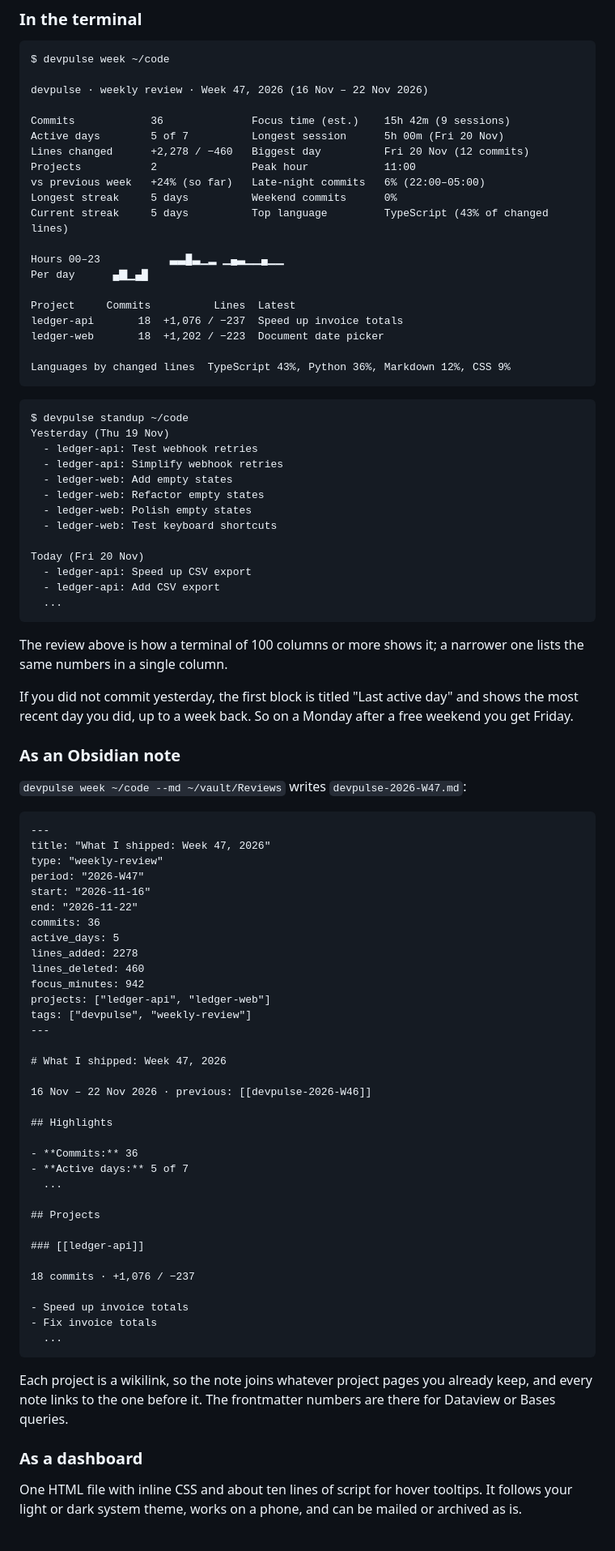
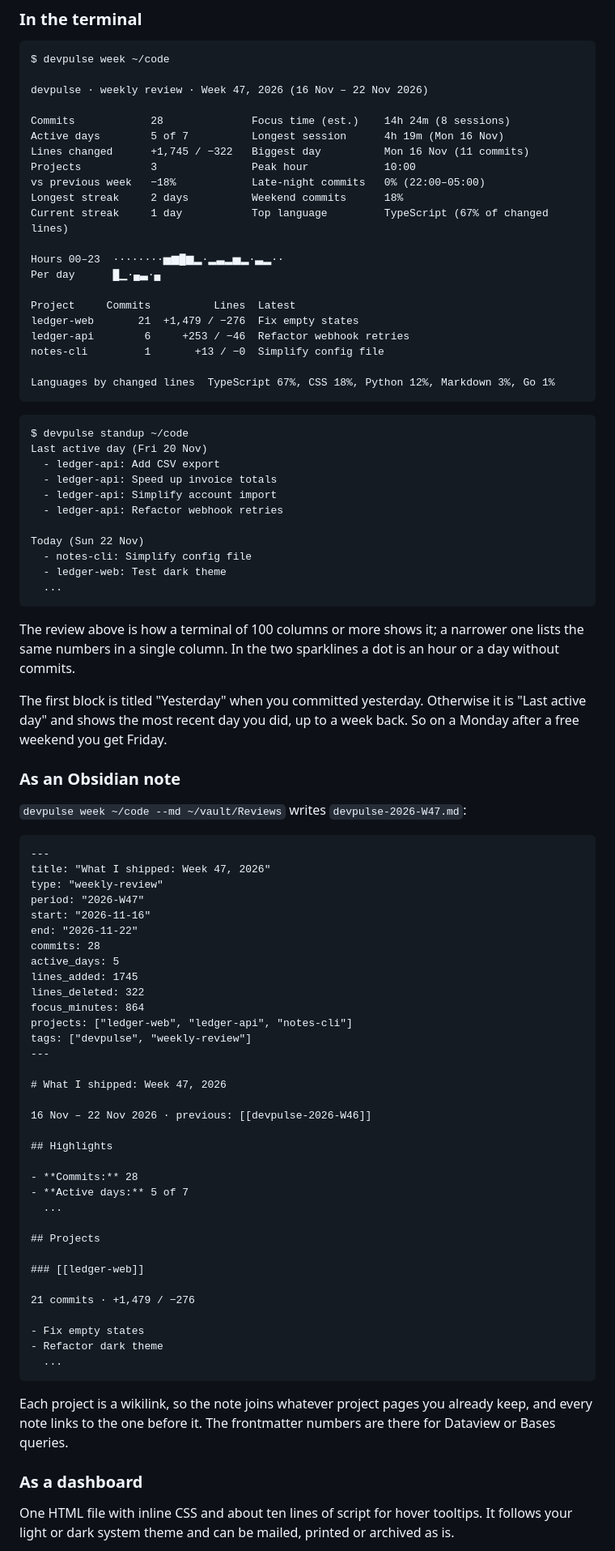
Before and after one commit to Habibeyilmazz/devpulse, a Markdown page: README.md, the part around one of its changes. Shown at 81% size. Rendered like a GitHub page.

````diff
--- a/README.md
+++ b/README.md
@@ -68,43 +68,42 @@ $ devpulse week ~/code
 
 devpulse · weekly review · Week 47, 2026 (16 Nov – 22 Nov 2026)
 
-Commits            36              Focus time (est.)    15h 42m (9 sessions)
-Active days        5 of 7          Longest session      5h 00m (Fri 20 Nov)
-Lines changed      +2,278 / −460   Biggest day          Fri 20 Nov (12 commits)
-Projects           2               Peak hour            11:00
-vs previous week   +24% (so far)   Late-night commits   6% (22:00–05:00)
-Longest streak     5 days          Weekend commits      0%
-Current streak     5 days          Top language         TypeScript (43% of changed lines)
+Commits            28              Focus time (est.)    14h 24m (8 sessions)
+Active days        5 of 7          Longest session      4h 19m (Mon 16 Nov)
+Lines changed      +1,745 / −322   Biggest day          Mon 16 Nov (11 commits)
+Projects           3               Peak hour            10:00
+vs previous week   −18%            Late-night commits   0% (22:00–05:00)
+Longest streak     2 days          Weekend commits      18%
+Current streak     1 day           Top language         TypeScript (67% of changed lines)
 
-Hours 00–23           ▃▃█▃▁▂ ▁▄▃▁▁▄▁▁
-Per day      ▄▇▁▄█
+Hours 00–23  ········▅▆█▆▂·▂▃▂▅▂·▃▂··
+Per day      █▁·▄▃·▄
 
 Project     Commits          Lines  Latest
-ledger-api       18  +1,076 / −237  Speed up invoice totals
-ledger-web       18  +1,202 / −223  Document date picker
+ledger-web       21  +1,479 / −276  Fix empty states
+ledger-api        6     +253 / −46  Refactor webhook retries
+notes-cli         1       +13 / −0  Simplify config file
 
-Languages by changed lines  TypeScript 43%, Python 36%, Markdown 12%, CSS 9%
+Languages by changed lines  TypeScript 67%, CSS 18%, Python 12%, Markdown 3%, Go 1%
 ```
 
 ```
 $ devpulse standup ~/code
-Yesterday (Thu 19 Nov)
-  - ledger-api: Test webhook retries
-  - ledger-api: Simplify webhook retries
-  - ledger-web: Add empty states
-  - ledger-web: Refactor empty states
-  - ledger-web: Polish empty states
-  - ledger-web: Test keyboard shortcuts
+Last active day (Fri 20 Nov)
+  - ledger-api: Add CSV export
+  - ledger-api: Speed up invoice totals
+  - ledger-api: Simplify account import
+  - ledger-api: Refactor webhook retries
 
-Today (Fri 20 Nov)
-  - ledger-api: Speed up CSV export
-  - ledger-api: Add CSV export
+Today (Sun 22 Nov)
+  - notes-cli: Simplify config file
+  - ledger-web: Test dark theme
   ...
 ```
 
-The review above is how a terminal of 100 columns or more shows it; a narrower one lists the same numbers in a single column.
+The review above is how a terminal of 100 columns or more shows it; a narrower one lists the same numbers in a single column. In the two sparklines a dot is an hour or a day without commits.
 
-If you did not commit yesterday, the first block is titled "Last active day" and shows the most recent day you did, up to a week back. So on a Monday after a free weekend you get Friday.
+The first block is titled "Yesterday" when you committed yesterday. Otherwise it is "Last active day" and shows the most recent day you did, up to a week back. So on a Monday after a free weekend you get Friday.
 
 ### As an Obsidian note
 
@@ -117,12 +116,12 @@ type: "weekly-review"
 period: "2026-W47"
 start: "2026-11-16"
 end: "2026-11-22"
-commits: 36
+commits: 28
 active_days: 5
-lines_added: 2278
-lines_deleted: 460
-focus_minutes: 942
-projects: ["ledger-api", "ledger-web"]
+lines_added: 1745
+lines_deleted: 322
+focus_minutes: 864
+projects: ["ledger-web", "ledger-api", "notes-cli"]
 tags: ["devpulse", "weekly-review"]
 ---
 
@@ -132,18 +131,18 @@ tags: ["devpulse", "weekly-review"]
 
 ## Highlights
 
-- **Commits:** 36
+- **Commits:** 28
 - **Active days:** 5 of 7
   ...
 
 ## Projects
 
-### [[ledger-api]]
+### [[ledger-web]]
 
-18 commits · +1,076 / −237
+21 commits · +1,479 / −276
 
-- Speed up invoice totals
-- Fix invoice totals
+- Fix empty states
+- Refactor dark theme
   ...
 ```
 
@@ -151,5 +150,5 @@ Each project is a wikilink, so the note joins whatever project pages you already
 
 ### As a dashboard
 
-One HTML file with inline CSS and about ten lines of script for hover tooltips. It follows your light or dark system theme, works on a phone, and can be mailed or archived as is.
+One HTML file with inline CSS and about ten lines of script for hover tooltips. It follows your light or dark system theme and can be mailed, printed or archived as is.
 
````
Also changed, not shown: other parts of README.md (+10 -1 lines), CHANGELOG.md (+44 -6 lines), docs/screenshots/phone-week-dark.png (added), docs/screenshots/phone-year.png (added), docs/screenshots/week.png, docs/screenshots/year-dark.png, 1 other file.
